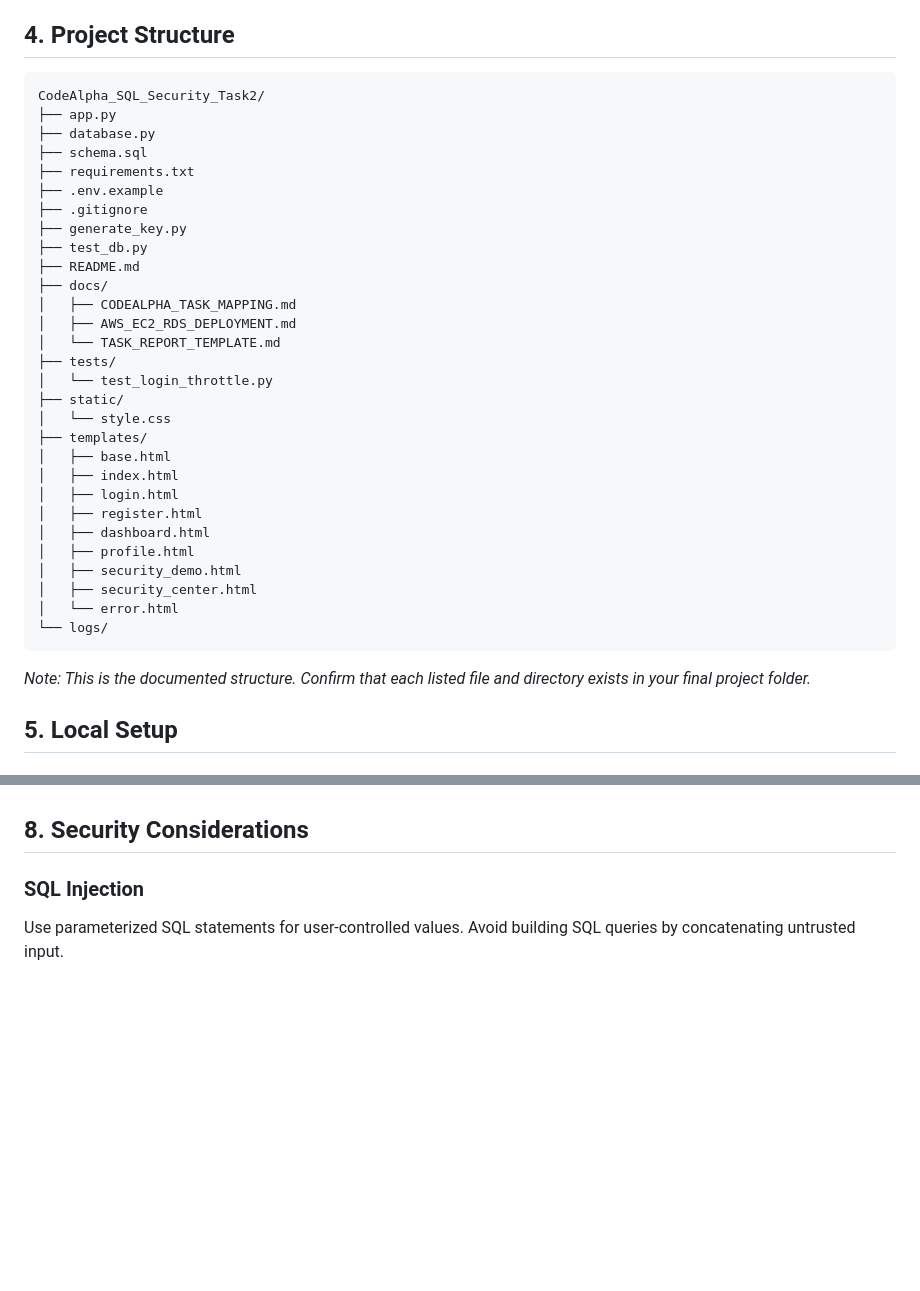
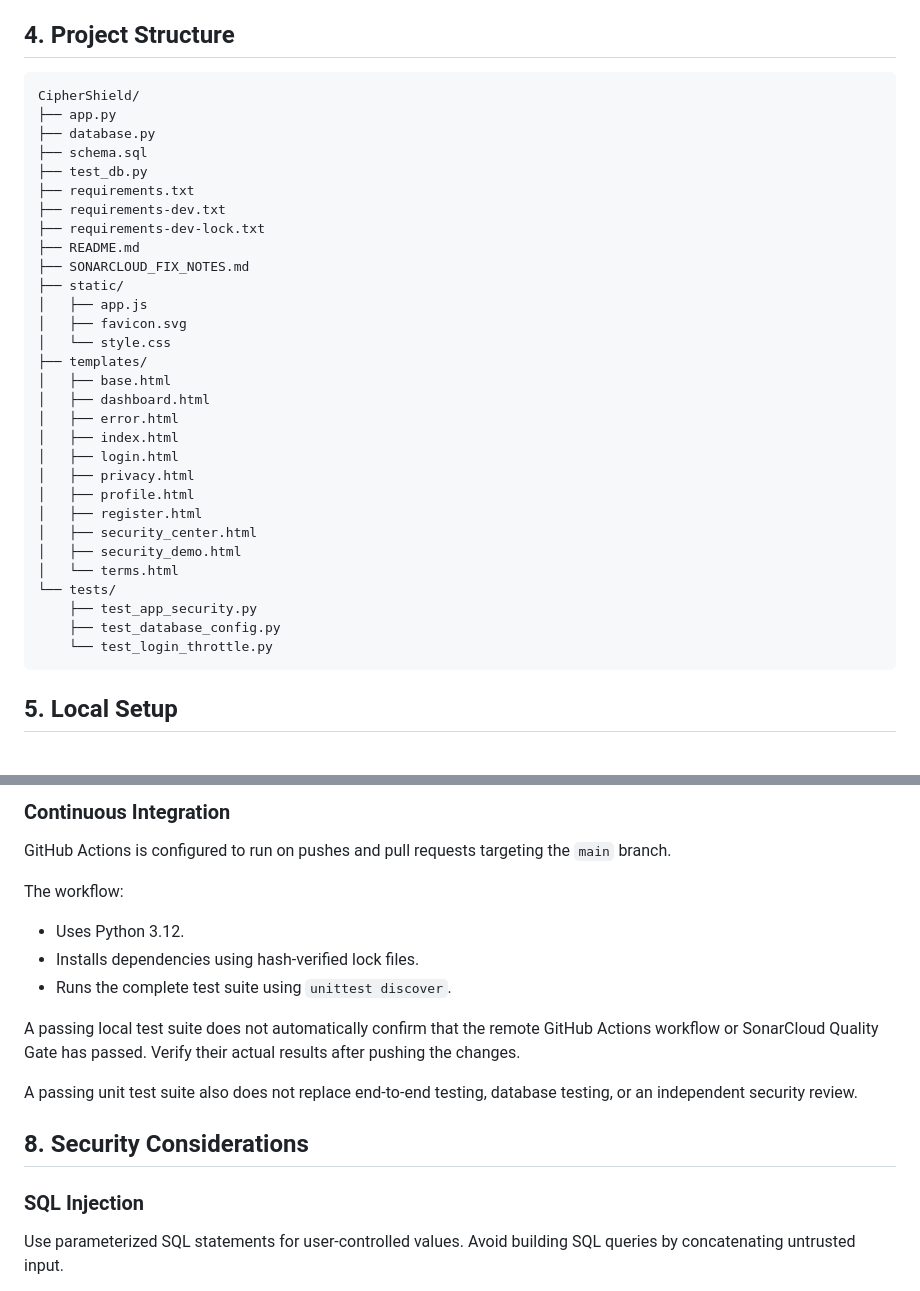
Before and after one commit to sumitsaxena2716-sys/CodeAlpha-SQL-Security, a Markdown page: README.md, 2 parts joined by grey strips. GitHub-like rendering; blank space fills up the shorter version.

````diff
--- a/README.md
+++ b/README.md
@@ -51,38 +51,37 @@ Security features should be considered verified only after the corresponding tes
 ## 4. Project Structure
 
 ```text
-CodeAlpha_SQL_Security_Task2/
+CipherShield/
 ├── app.py
 ├── database.py
 ├── schema.sql
+├── test_db.py
 ├── requirements.txt
-├── .env.example
-├── .gitignore
-├── generate_key.py
-├── test_db.py
+├── requirements-dev.txt
+├── requirements-dev-lock.txt
 ├── README.md
-├── docs/
-│   ├── CODEALPHA_TASK_MAPPING.md
-│   ├── AWS_EC2_RDS_DEPLOYMENT.md
-│   └── TASK_REPORT_TEMPLATE.md
-├── tests/
-│   └── test_login_throttle.py
+├── SONARCLOUD_FIX_NOTES.md
 ├── static/
+│   ├── app.js
+│   ├── favicon.svg
 │   └── style.css
 ├── templates/
 │   ├── base.html
+│   ├── dashboard.html
+│   ├── error.html
 │   ├── index.html
 │   ├── login.html
+│   ├── privacy.html
+│   ├── profile.html
 │   ├── register.html
-│   ├── dashboard.html
-│   ├── profile.html
+│   ├── security_center.html
 │   ├── security_demo.html
-│   ├── security_center.html
-│   └── error.html
-└── logs/
+│   └── terms.html
+└── tests/
+    ├── test_app_security.py
+    ├── test_database_config.py
+    └── test_login_throttle.py
 ```
-
-*Note: This is the documented structure. Confirm that each listed file and directory exists in your final project folder.*
 
 ## 5. Local Setup
 
@@ -229,3 +282,15 @@ A passing unit test suite does not replace end-to-end testing, database testing,
+### Continuous Integration
+
+GitHub Actions is configured to run on pushes and pull requests targeting the `main` branch.
+
+The workflow:
+- Uses Python 3.12.
+- Installs dependencies using hash-verified lock files.
+- Runs the complete test suite using `unittest discover`.
+
+A passing local test suite does not automatically confirm that the remote GitHub Actions workflow or SonarCloud Quality Gate has passed. Verify their actual results after pushing the changes.
+
+A passing unit test suite also does not replace end-to-end testing, database testing, or an independent security review.
 
 ## 8. Security Considerations
 
````
Also changed, not shown: other parts of README.md (+74 -20 lines), SONARCLOUD_FIX_NOTES.md (added, +99 -0 lines).
